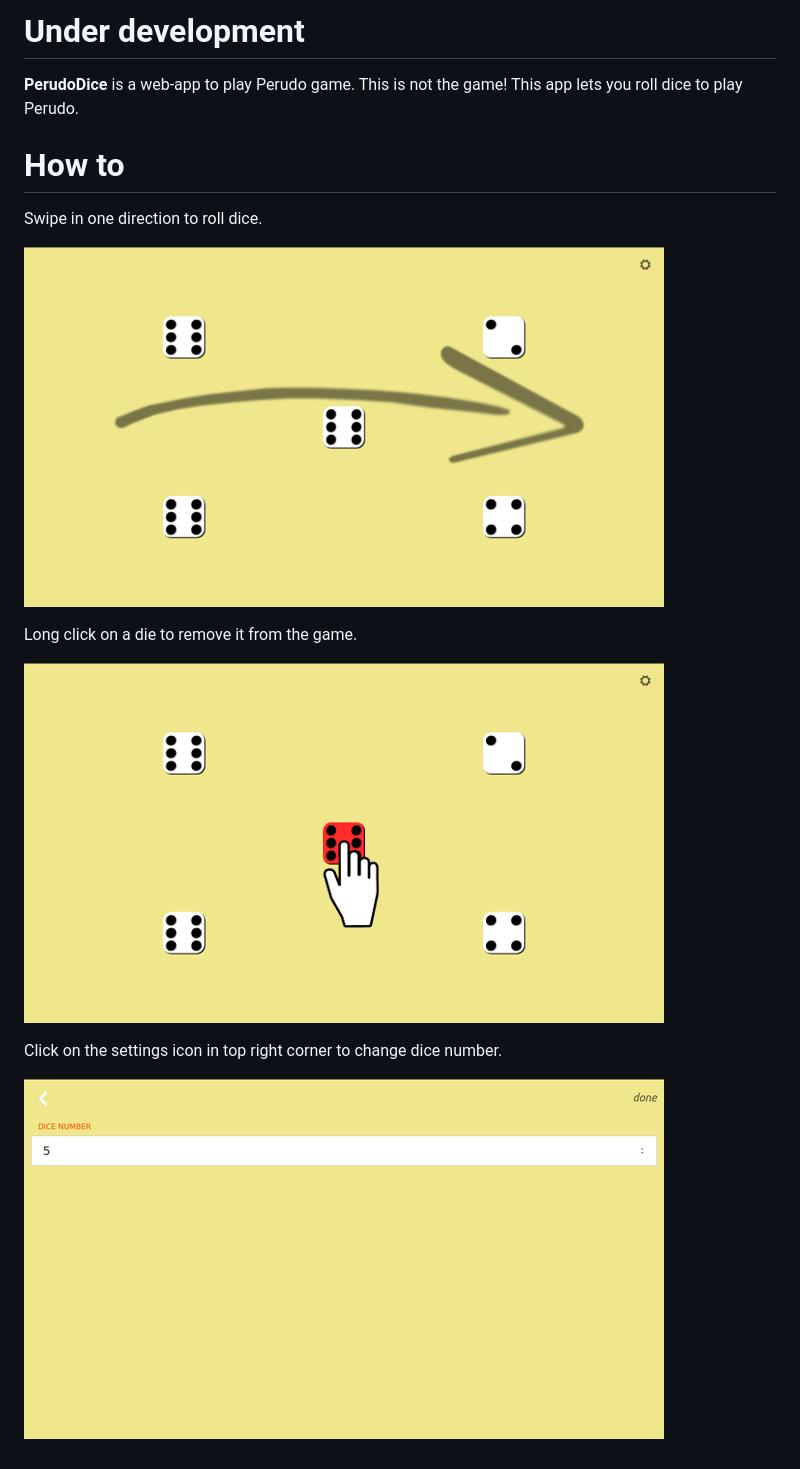
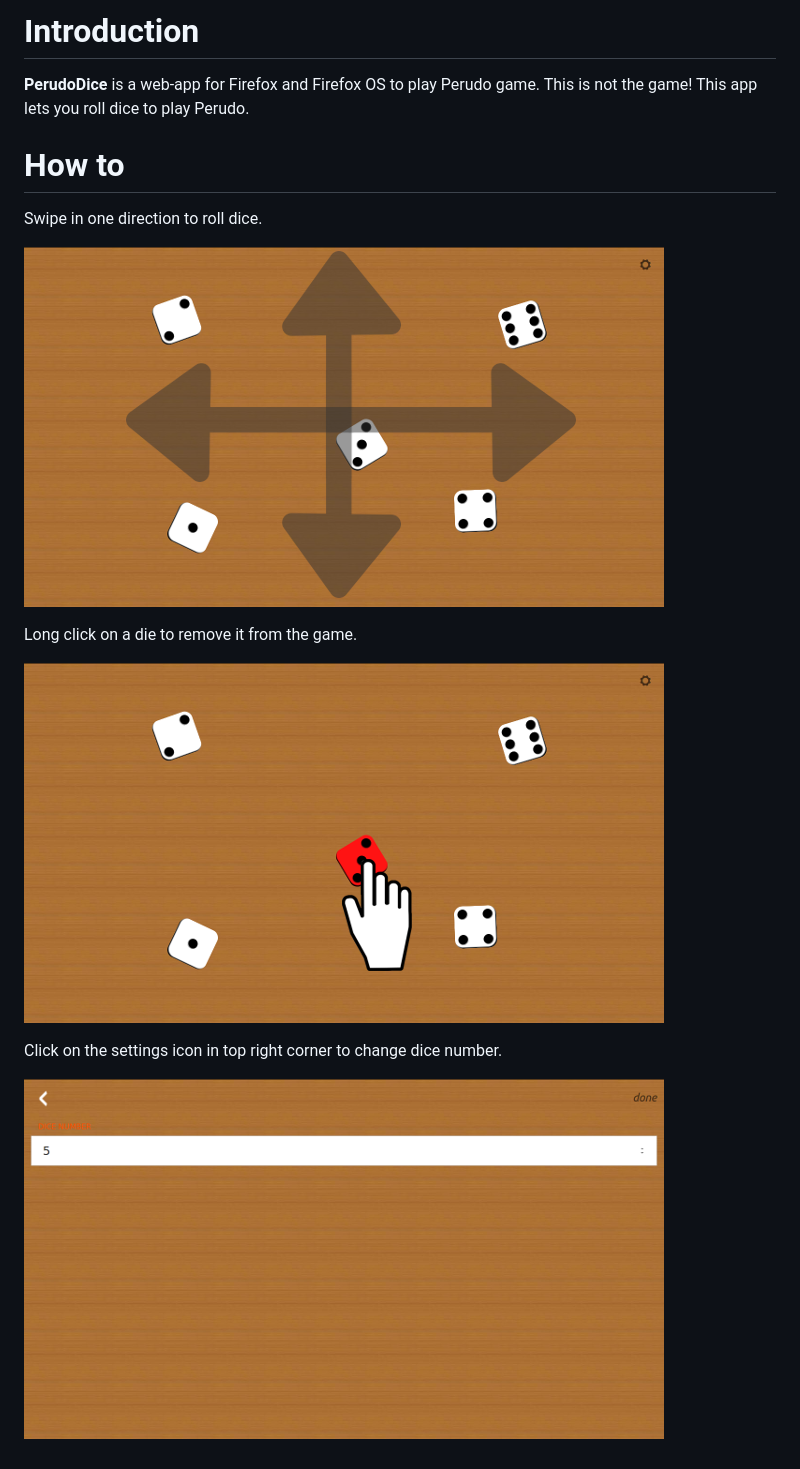
Before and after one commit to mastro-elfo/PerudoDice, a Markdown page: README.md, the part around the change. Drawn GitHub-style; pictures changed too: img/long-click.png, img/settings.png, img/swipe.png.

```diff
--- a/README.md
+++ b/README.md
@@ -1,8 +1,8 @@
 
-Under development
+Introduction
 =================
 
-**PerudoDice** is a web-app to play Perudo game. This is not the game! This app lets you roll dice to play Perudo.
+**PerudoDice** is a web-app for Firefox and Firefox OS to play Perudo game. This is not the game! This app lets you roll dice to play Perudo.
 
 How to
 ======
```
Also changed, not shown: 2 other files.
